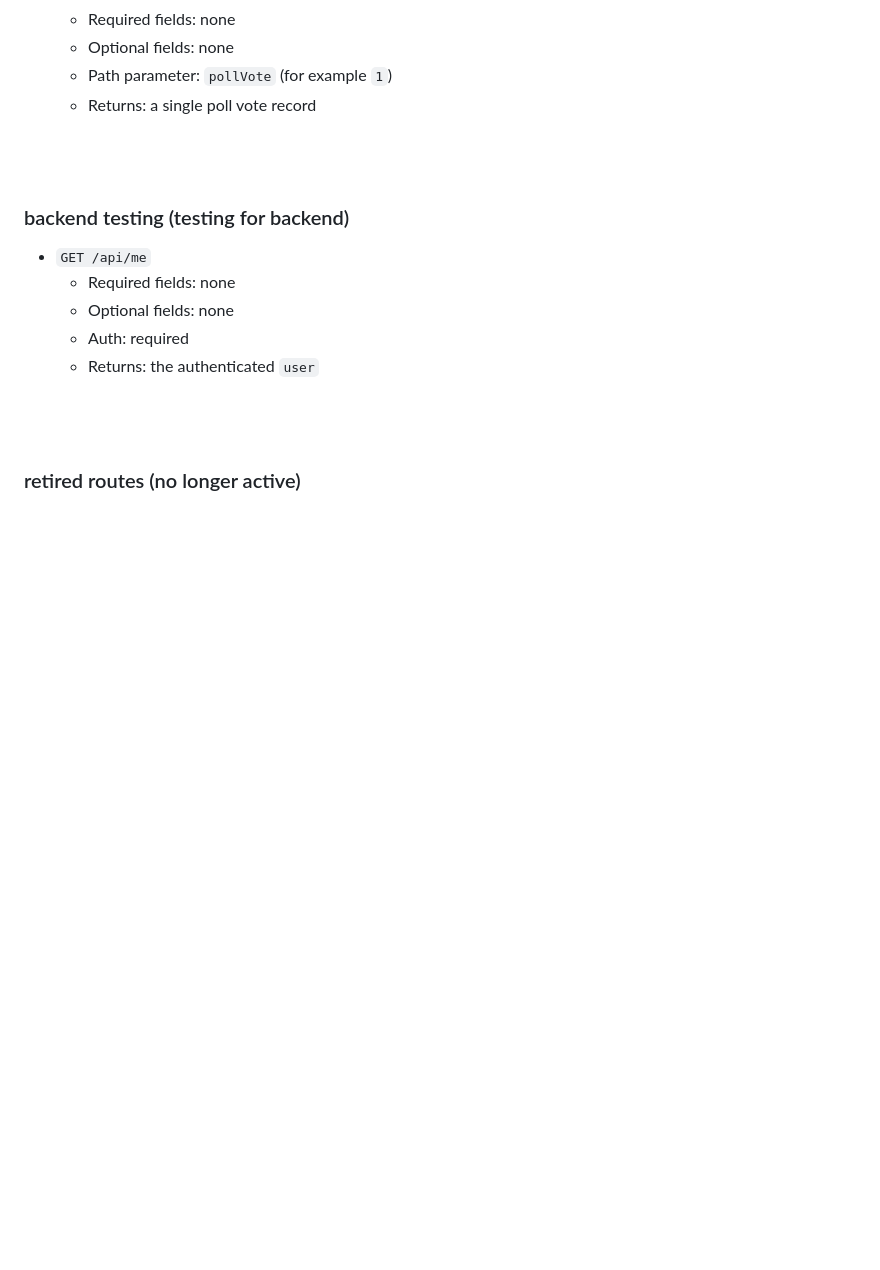
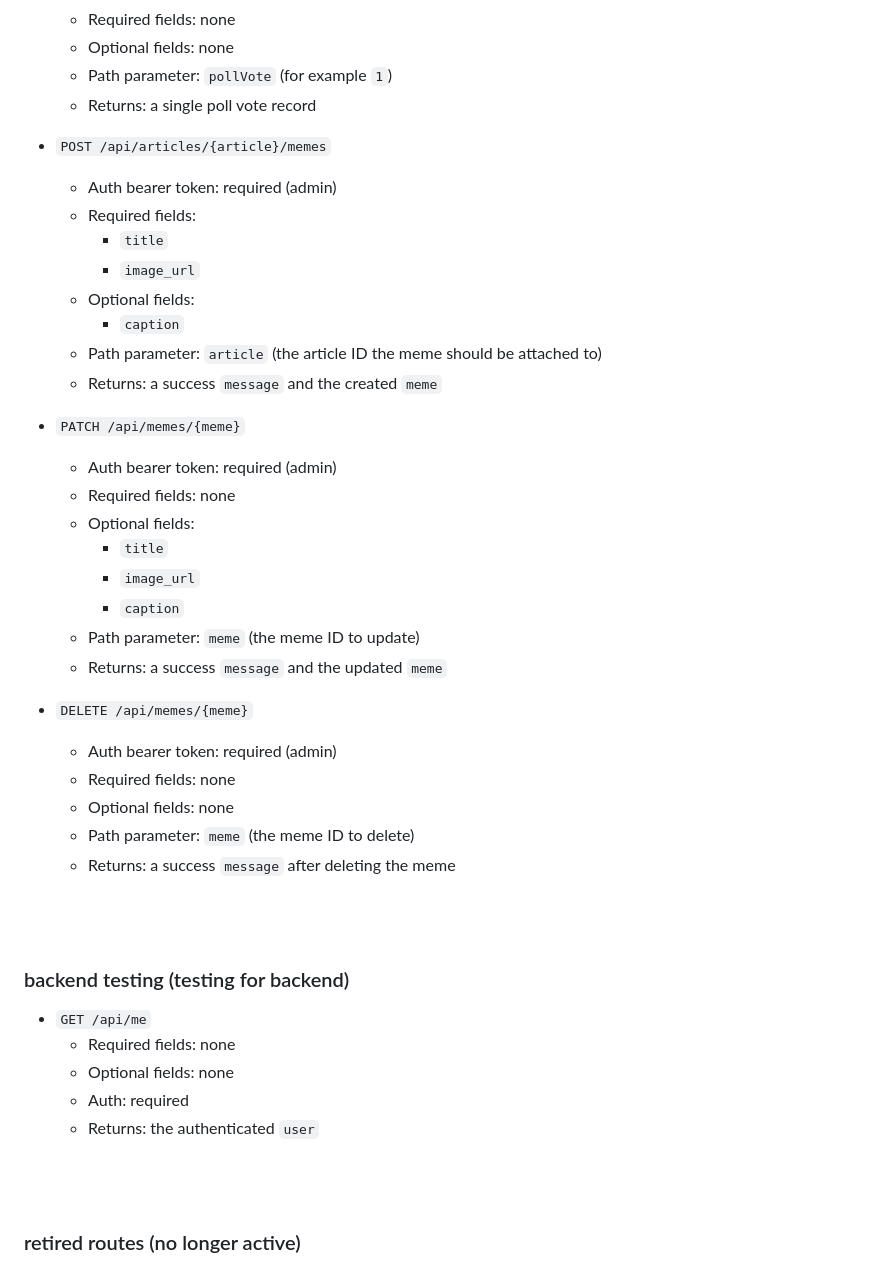
Before and after one commit to martijnsark/TLE4-project-backend, a Markdown page: README.md, the part around one of its changes. GitHub-like rendering; blank space fills up the shorter version.

```diff
--- a/README.md
+++ b/README.md
@@ -384,6 +410,32 @@ Use `Authorization: Bearer <token>` for protected routes after login.
   - Optional fields: none
   - Path parameter: `pollVote` (for example `1`)
   - Returns: a single poll vote record
+- `POST /api/articles/{article}/memes`
+    - Auth bearer token: required (admin)
+    - Required fields:
+        - `title`
+        - `image_url`
+    - Optional fields:
+        - `caption`
+    - Path parameter: `article` (the article ID the meme should be attached to)
+    - Returns: a success `message` and the created `meme`
+
+- `PATCH /api/memes/{meme}`
+    - Auth bearer token: required (admin)
+    - Required fields: none
+    - Optional fields:
+        - `title`
+        - `image_url`
+        - `caption`
+    - Path parameter: `meme` (the meme ID to update)
+    - Returns: a success `message` and the updated `meme`
+
+- `DELETE /api/memes/{meme}`
+    - Auth bearer token: required (admin)
+    - Required fields: none
+    - Optional fields: none
+    - Path parameter: `meme` (the meme ID to delete)
+    - Returns: a success `message` after deleting the meme
 
 <br><br>
 
```
Also changed, not shown: other parts of README.md (+27 -1 lines).
